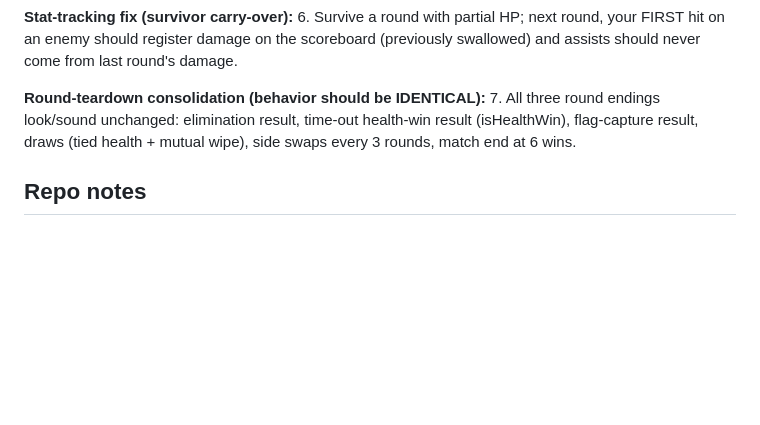
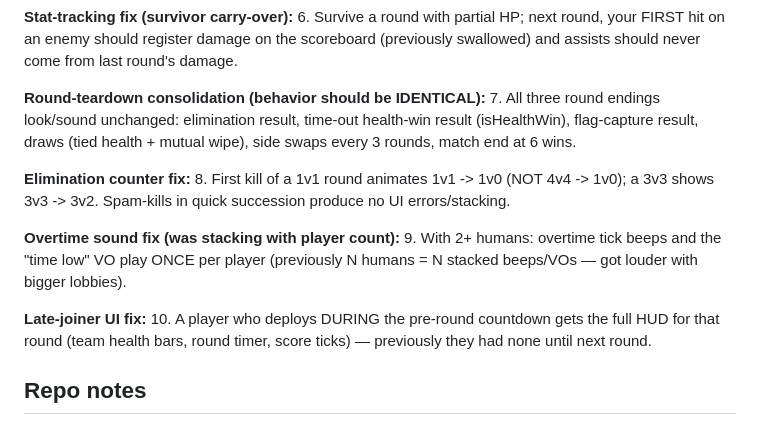
Before and after one commit to TabbedScamper/BF6_Portal_Deadlock, a Markdown page: README.md, the part around the change. GitHub-like rendering; blank space fills up the shorter version.

Commit message:
docs: extend playtest checklist (elimination counter, overtime sounds, late-joiner HUD)

```diff
--- a/README.md
+++ b/README.md
@@ -75,6 +75,18 @@ Telemetry to watch in PortalLog (`[EVT] team.reconcile`, `[EVT] team.moveHuman`)
    (isHealthWin), flag-capture result, draws (tied health + mutual wipe), side swaps every 3
    rounds, match end at 6 wins.
 
+**Elimination counter fix:**
+8. First kill of a 1v1 round animates 1v1 -> 1v0 (NOT 4v4 -> 1v0); a 3v3 shows 3v3 -> 3v2.
+   Spam-kills in quick succession produce no UI errors/stacking.
+
+**Overtime sound fix (was stacking with player count):**
+9. With 2+ humans: overtime tick beeps and the "time low" VO play ONCE per player (previously
+   N humans = N stacked beeps/VOs — got louder with bigger lobbies).
+
+**Late-joiner UI fix:**
+10. A player who deploys DURING the pre-round countdown gets the full HUD for that round
+    (team health bars, round timer, score ticks) — previously they had none until next round.
+
 ## Repo notes
 
 - Repo: [TabbedScamper/BF6_Portal_Deadlock](https://github.com/TabbedScamper/BF6_Portal_Deadlock) (`origin`); deluca's template kept as the `template` remote for pulling template updates.
```
